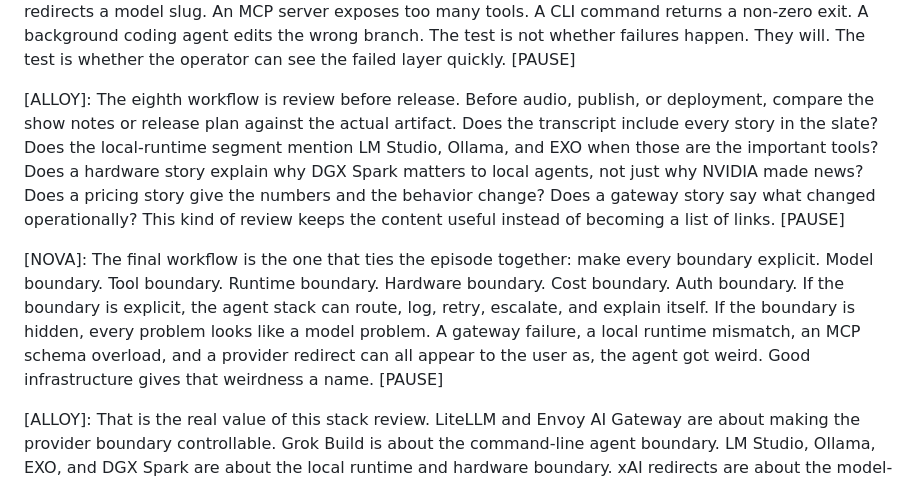
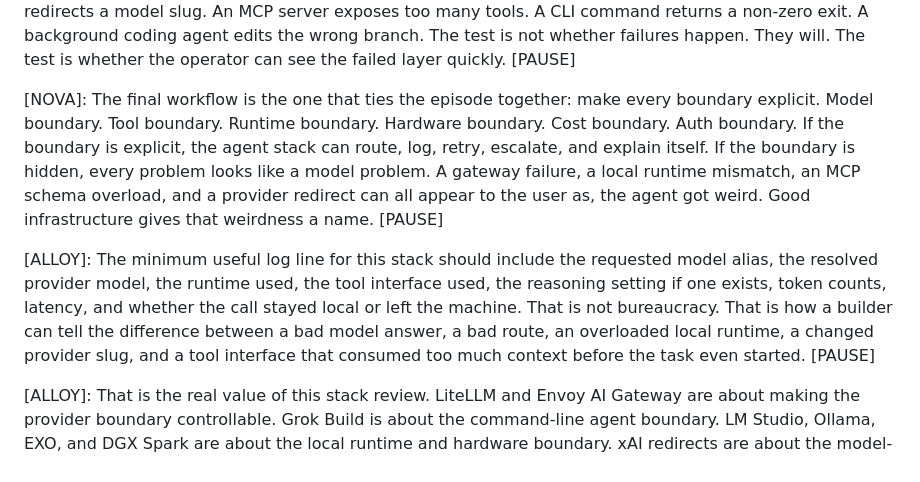
Before and after one commit to clawdassistant85-netizen/openclaw-podcast-audio, a Markdown page: episode_052_transcript.md, the part around the change. Rendered like a GitHub page.

```diff
--- a/episode_052_transcript.md
+++ b/episode_052_transcript.md
@@ -140,9 +140,9 @@ LiteLLM 1.84.0 changes the safest default on pass-through endpoints, adds durabl
 
 [NOVA]: The seventh workflow is failure rehearsal. Take one common failure from each layer and test it. Gateway provider key expires. Local model endpoint is down. Ollama is running but the requested model is missing. LM Studio is serving one model while the agent expects another. EXO loses a node. A provider redirects a model slug. An MCP server exposes too many tools. A CLI command returns a non-zero exit. A background coding agent edits the wrong branch. The test is not whether failures happen. They will. The test is whether the operator can see the failed layer quickly. [PAUSE]
 
-[ALLOY]: The eighth workflow is review before release. Before audio, publish, or deployment, compare the show notes or release plan against the actual artifact. Does the transcript include every story in the slate? Does the local-runtime segment mention LM Studio, Ollama, and EXO when those are the important tools? Does a hardware story explain why DGX Spark matters to local agents, not just why NVIDIA made news? Does a pricing story give the numbers and the behavior change? Does a gateway story say what changed operationally? This kind of review keeps the content useful instead of becoming a list of links. [PAUSE]
+[NOVA]: The final workflow is the one that ties the episode together: make every boundary explicit. Model boundary. Tool boundary. Runtime boundary. Hardware boundary. Cost boundary. Auth boundary. If the boundary is explicit, the agent stack can route, log, retry, escalate, and explain itself. If the boundary is hidden, every problem looks like a model problem. A gateway failure, a local runtime mismatch, an MCP schema overload, and a provider redirect can all appear to the user as, the agent got weird. Good infrastructure gives that weirdness a name. [PAUSE]
 
-[NOVA]: The final workflow is the one that ties the episode together: make every boundary explicit. Model boundary. Tool boundary. Runtime boundary. Hardware boundary. Cost boundary. Auth boundary. If the boundary is explicit, the agent stack can route, log, retry, escalate, and explain itself. If the boundary is hidden, every problem looks like a model problem. A gateway failure, a local runtime mismatch, an MCP schema overload, and a provider redirect can all appear to the user as, the agent got weird. Good infrastructure gives that weirdness a name. [PAUSE]
+[ALLOY]: The minimum useful log line for this stack should include the requested model alias, the resolved provider model, the runtime used, the tool interface used, the reasoning setting if one exists, token counts, latency, and whether the call stayed local or left the machine. That is not bureaucracy. That is how a builder can tell the difference between a bad model answer, a bad route, an overloaded local runtime, a changed provider slug, and a tool interface that consumed too much context before the task even started. [PAUSE]
 
 [ALLOY]: That is the real value of this stack review. LiteLLM and Envoy AI Gateway are about making the provider boundary controllable. Grok Build is about the command-line agent boundary. LM Studio, Ollama, EXO, and DGX Spark are about the local runtime and hardware boundary. xAI redirects are about the model-name and price boundary. MCP versus CLI is about the tool boundary. Each one answers the same builder question in a different layer: where should this decision live, and how will I know when it changes? [PAUSE]
 
```
